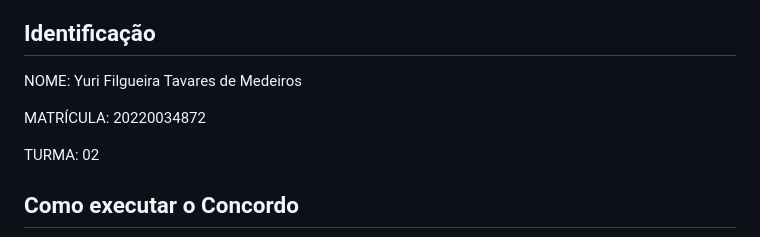
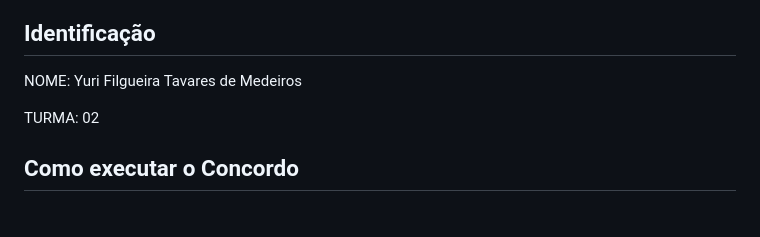
Before and after one commit to yurifilgueira/Concordo, a Markdown page: README.md, the part around the change. Rendered like a GitHub page; blank space fills up the shorter version.

```diff
--- a/README.md
+++ b/README.md
@@ -8,8 +8,6 @@ Este é um sistema chamado `Concordo` com recursos similares ao `Discord`, poré
 ## Identificação
 
 NOME: Yuri Filgueira Tavares de Medeiros
-
-MATRÍCULA: 20220034872
 
 TURMA: 02
 
```
